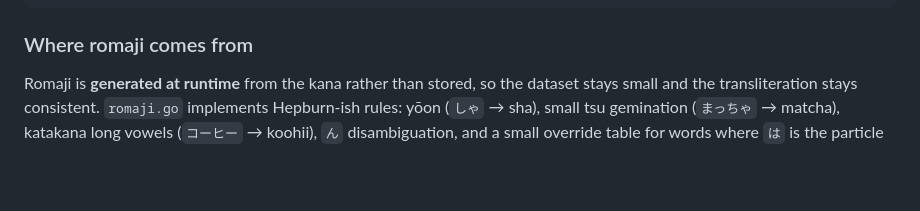
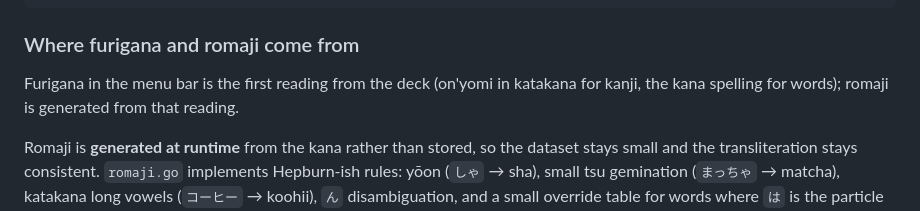
Before and after one commit to baguskna/mac_kanji_toggle, a Markdown page: README.md, the part around one of its changes. Drawn GitHub-style; blank space fills up the shorter version.

````diff
--- a/README.md
+++ b/README.md
@@ -82,7 +90,13 @@ is validated at startup and by `go test`:
 }
 ```
 
-### Where romaji comes from
+### Where furigana and romaji come from
+
+Furigana in the menu bar is the first reading from the deck (on'yomi in
+katakana for kanji, the kana spelling for words); romaji is generated from that
+reading.
+
+
 
 Romaji is **generated at runtime** from the kana rather than stored, so the
 dataset stays small and the transliteration stays consistent. `romaji.go`
````
Also changed, not shown: other parts of README.md (+21 -10 lines), docs/card-kanji-dark.png (added), docs/card-kanji.png (added), docs/card-kotoba.png (added), docs/menubar.png (added), docs/panel-kotoba.png (added), docs/panel-live.png (added), 9 other files.
